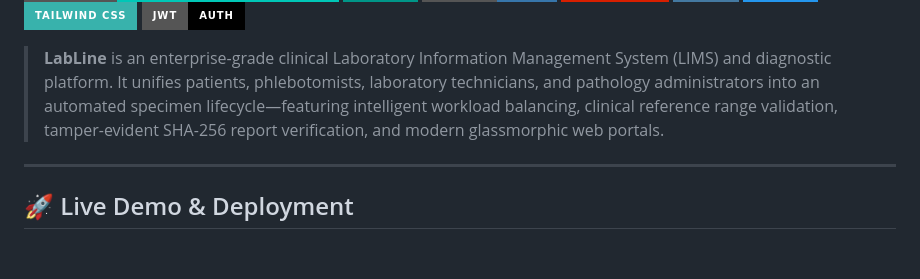
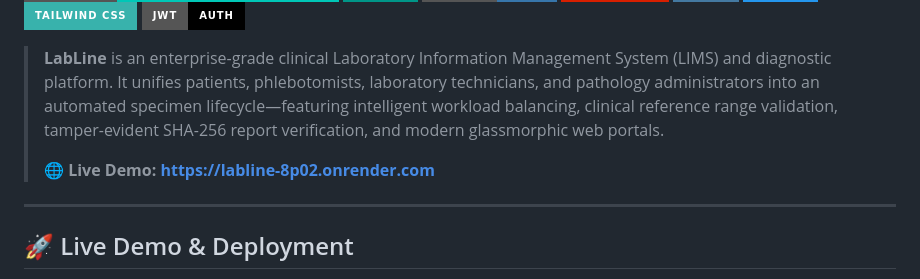
Before and after one commit to nithin16-cloud/ddp, a Markdown page: README.md, the part around the change. Rendered like a GitHub page; badges without logos; blank space fills up the shorter version.

Commit message:
docs: add live demo links to README files

```diff
--- a/README.md
+++ b/README.md
@@ -10,6 +10,8 @@
 [![JWT](https://img.shields.io/badge/JWT-Auth-000000?style=for-the-badge&logo=json-web-tokens&logoColor=white)](https://jwt.io)
 
 > **LabLine** is an enterprise-grade clinical Laboratory Information Management System (LIMS) and diagnostic platform. It unifies patients, phlebotomists, laboratory technicians, and pathology administrators into an automated specimen lifecycle—featuring intelligent workload balancing, clinical reference range validation, tamper-evident SHA-256 report verification, and modern glassmorphic web portals.
+>
+> 🌐 **Live Demo:** **[https://labline-8p02.onrender.com](https://labline-8p02.onrender.com)**
 
 ---
 
```
Also changed, not shown: backend/README.md (+1 -1 lines).
